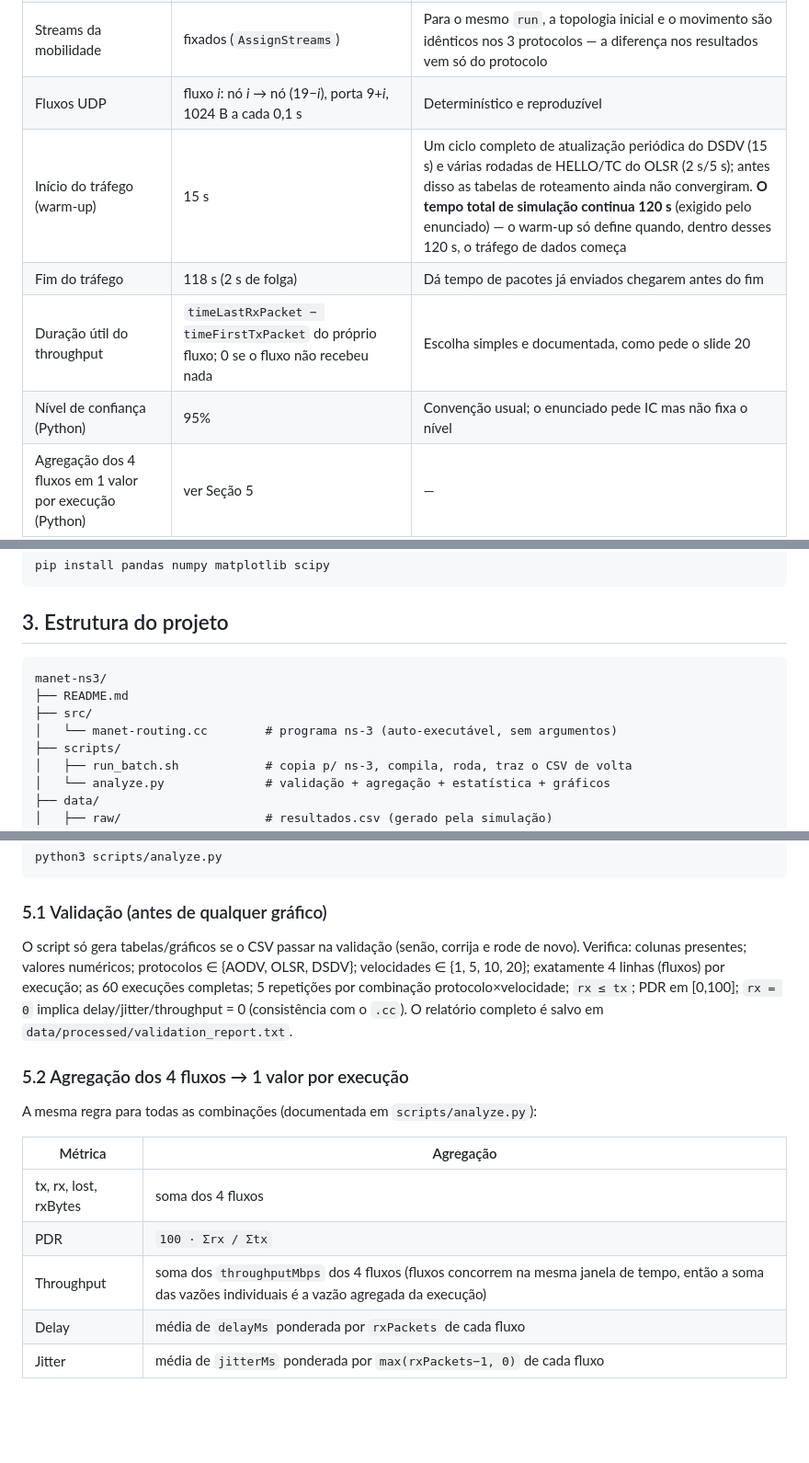
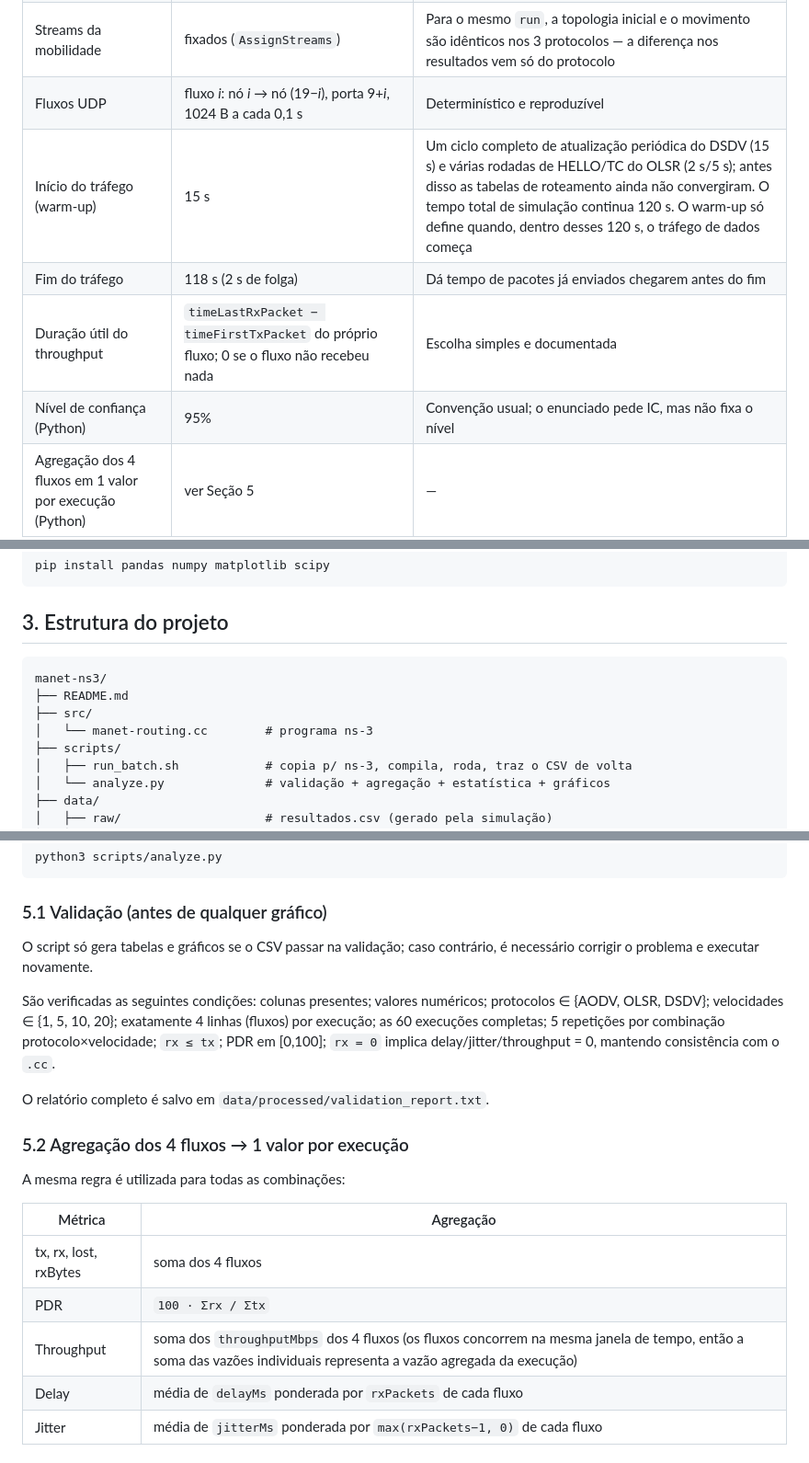
Before and after one commit to MrCode-Man/manet-ns3, a Markdown page: README.md, 3 parts joined by grey strips. Shown at 92% size. GitHub-like rendering; blank space fills up the shorter version.

````diff
--- a/README.md
+++ b/README.md
@@ -32,10 +32,10 @@ Trabalho Final de Redes Móveis (IFG, Câmpus Inhumas, 2026/2). Investiga como a
 | Distribuição inicial | uniforme em [0,500]² | `RandomRectanglePositionAllocator` |
 | Streams da mobilidade | fixados (`AssignStreams`) | Para o mesmo `run`, a topologia inicial e o movimento são idênticos nos 3 protocolos — a diferença nos resultados vem só do protocolo |
 | Fluxos UDP | fluxo *i*: nó *i* → nó (19−*i*), porta 9+*i*, 1024 B a cada 0,1 s | Determinístico e reproduzível |
-| Início do tráfego (warm-up) | 15 s | Um ciclo completo de atualização periódica do DSDV (15 s) e várias rodadas de HELLO/TC do OLSR (2 s/5 s); antes disso as tabelas de roteamento ainda não convergiram. **O tempo total de simulação continua 120 s** (exigido pelo enunciado) — o warm-up só define quando, dentro desses 120 s, o tráfego de dados começa |
+| Início do tráfego (warm-up) | 15 s | Um ciclo completo de atualização periódica do DSDV (15 s) e várias rodadas de HELLO/TC do OLSR (2 s/5 s); antes disso as tabelas de roteamento ainda não convergiram. O tempo total de simulação continua 120 s. O warm-up só define quando, dentro desses 120 s, o tráfego de dados começa |
 | Fim do tráfego | 118 s (2 s de folga) | Dá tempo de pacotes já enviados chegarem antes do fim |
-| Duração útil do throughput | `timeLastRxPacket − timeFirstTxPacket` do próprio fluxo; 0 se o fluxo não recebeu nada | Escolha simples e documentada, como pede o slide 20 |
-| Nível de confiança (Python) | 95% | Convenção usual; o enunciado pede IC mas não fixa o nível |
+| Duração útil do throughput | `timeLastRxPacket − timeFirstTxPacket` do próprio fluxo; 0 se o fluxo não recebeu nada | Escolha simples e documentada |
+| Nível de confiança (Python) | 95% | Convenção usual; o enunciado pede IC, mas não fixa o nível |
 | Agregação dos 4 fluxos em 1 valor por execução (Python) | ver Seção 5 | — |
 
 ## 2. Ambiente
@@ -57,11 +57,11 @@ pip install pandas numpy matplotlib scipy
 
 ## 3. Estrutura do projeto
 
-```
+```text
 manet-ns3/
 ├── README.md
 ├── src/
-│   └── manet-routing.cc        # programa ns-3 (auto-executável, sem argumentos)
+│   └── manet-routing.cc        # programa ns-3
 ├── scripts/
 │   ├── run_batch.sh            # copia p/ ns-3, compila, roda, traz o CSV de volta
 │   └── analyze.py              # validação + agregação + estatística + gráficos
@@ -121,17 +121,21 @@ python3 scripts/analyze.py
 
 ### 5.1 Validação (antes de qualquer gráfico)
 
-O script só gera tabelas/gráficos se o CSV passar na validação (senão, corrija e rode de novo). Verifica: colunas presentes; valores numéricos; protocolos ∈ {AODV, OLSR, DSDV}; velocidades ∈ {1, 5, 10, 20}; exatamente 4 linhas (fluxos) por execução; as 60 execuções completas; 5 repetições por combinação protocolo×velocidade; `rx ≤ tx`; PDR em [0,100]; `rx = 0` implica delay/jitter/throughput = 0 (consistência com o `.cc`). O relatório completo é salvo em `data/processed/validation_report.txt`.
+O script só gera tabelas e gráficos se o CSV passar na validação; caso contrário, é necessário corrigir o problema e executar novamente.
+
+São verificadas as seguintes condições: colunas presentes; valores numéricos; protocolos ∈ {AODV, OLSR, DSDV}; velocidades ∈ {1, 5, 10, 20}; exatamente 4 linhas (fluxos) por execução; as 60 execuções completas; 5 repetições por combinação protocolo×velocidade; `rx ≤ tx`; PDR em [0,100]; `rx = 0` implica delay/jitter/throughput = 0, mantendo consistência com o `.cc`.
+
+O relatório completo é salvo em `data/processed/validation_report.txt`.
 
 ### 5.2 Agregação dos 4 fluxos → 1 valor por execução
 
-A mesma regra para todas as combinações (documentada em `scripts/analyze.py`):
+A mesma regra é utilizada para todas as combinações:
 
 | Métrica | Agregação |
 |---|---|
 | tx, rx, lost, rxBytes | soma dos 4 fluxos |
 | PDR | `100 · Σrx / Σtx` |
-| Throughput | soma dos `throughputMbps` dos 4 fluxos (fluxos concorrem na mesma janela de tempo, então a soma das vazões individuais é a vazão agregada da execução) |
+| Throughput | soma dos `throughputMbps` dos 4 fluxos (os fluxos concorrem na mesma janela de tempo, então a soma das vazões individuais representa a vazão agregada da execução) |
 | Delay | média de `delayMs` ponderada por `rxPackets` de cada fluxo |
 | Jitter | média de `jitterMs` ponderada por `max(rxPackets−1, 0)` de cada fluxo |
 
````
Also changed, not shown: other parts of README.md (+13 -13 lines).
